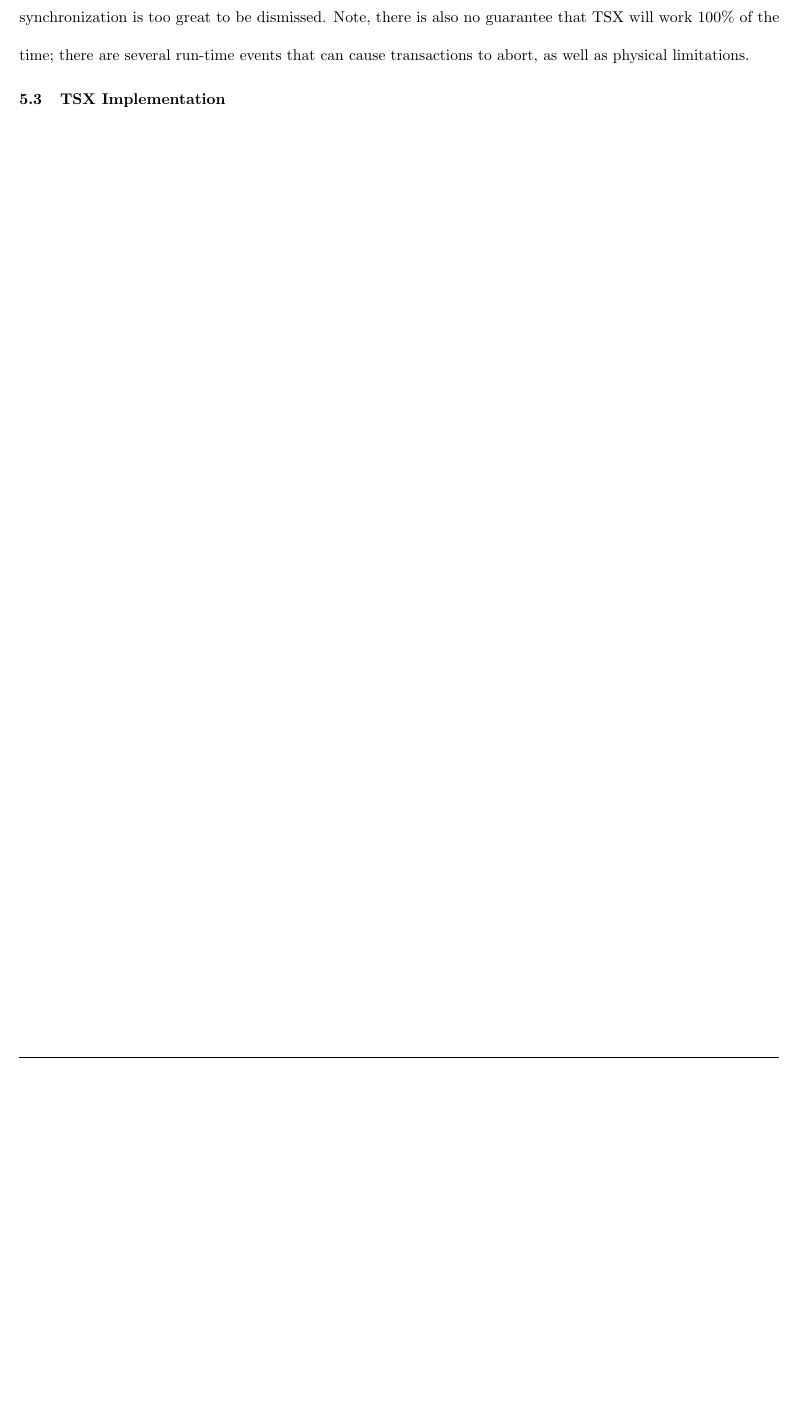
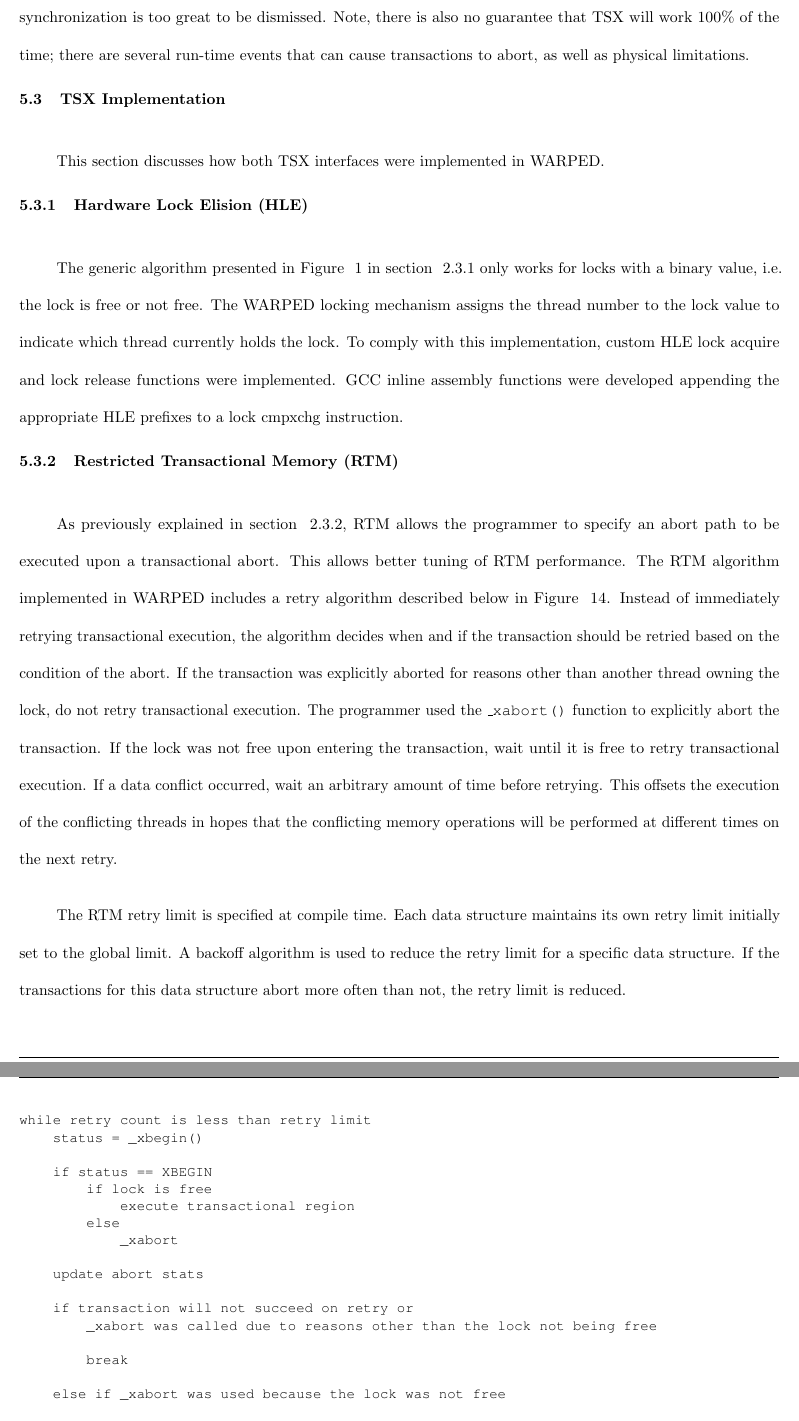
Before and after one commit to psiber86/thesis, a LaTeX thesis (thesis_tsx.tex): part of page 34 of 40 before the commit and two parts of pages 34 and 35 of 41 after it, the two joined at a grey line, cut so that both start at the same text, the shorter picture padded with empty space. Compiled offline with pdfLaTeX.

Commit message:
added TSX implementation details discussion

```diff
--- a/thesis_tsx.tex
+++ b/thesis_tsx.tex
@@ -1314,3 +1314,39 @@ transactions to abort, as well as physical limitations.
 
 \subsection{\textbf{TSX Implementation}}
 
+This section discusses how both TSX interfaces were implemented in WARPED.
+
+\subsubsection{\textbf{Hardware Lock Elision (HLE)}}
+
+The generic algorithm presented in Figure ~\ref{fig:hle_interface} in section
+~\ref{sec:hle} only works for locks with a binary value, i.e. the lock is free
+or not free.  The WARPED locking mechanism assigns the thread number to the lock
+value to indicate which thread currently holds the lock.  To comply with this
+implementation, custom HLE lock acquire and lock release functions were
+implemented.  GCC inline assembly functions were developed appending the
+appropriate HLE prefixes to a lock cmpxchg instruction.
+
+\subsubsection{\textbf{Restricted Transactional Memory (RTM)}}
+
+As previously explained in section ~\ref{sec:rtm}, RTM allows the programmer to
+specify an abort path to be executed upon a transactional abort.  This allows
+better tuning of RTM performance.  The RTM algorithm implemented in WARPED
+includes a retry algorithm described below in Figure ~\ref{rtm_retry}. Instead
+of immediately retrying transactional execution, the algorithm decides when and
+if the transaction should be retried based on the condition of the abort.  If
+the transaction was explicitly aborted for reasons other than another thread
+owning the lock, do not retry transactional execution.  The programmer used the
+\texttt{\_xabort()} function to explicitly abort the transaction. If the lock
+was not free upon entering the transaction, wait until it is free to retry
+transactional execution.  If a data conflict occurred, wait an arbitrary amount
+of time before retrying.  This offsets the execution of the conflicting threads
+in hopes that the conflicting memory operations will be performed at different
+times on the next retry.
+\par
+
+The RTM retry limit is specified at compile time.  Each data structure maintains
+its own retry limit initially set to the global limit.  A backoff algorithm is
+used to reduce the retry limit for a specific data structure.  If the
+transactions for this data structure abort more often than not, the retry limit
+is reduced.
+\par
@@ -1316,0 +1359,22 @@ transactions to abort, as well as physical limitations.
+\linespread{1.0}
+\begin{figure}
+\begin{verbatim}
+while retry count is less than retry limit
+    status = _xbegin()
+
+    if status == XBEGIN
+        if lock is free
+            execute transactional region
+        else
+            _xabort
+
+    update abort stats
+
+    if transaction will not succeed on retry or
+        _xabort was called due to reasons other than the lock not being free
+
+        break
+
+    else if _xabort was used because the lock was not free
+
+        wait until the lock becomes free to retry
@@ -1317,3 +1396,5 @@ transactions to abort, as well as physical limitations.
+\end{figure}
+
 \newpage
 \section{\textbf{Experimental Analysis}}
 
```
Also changed, not shown: thesis_tsx.pdf, thesis_tsx.tex (38 more changed lines).
